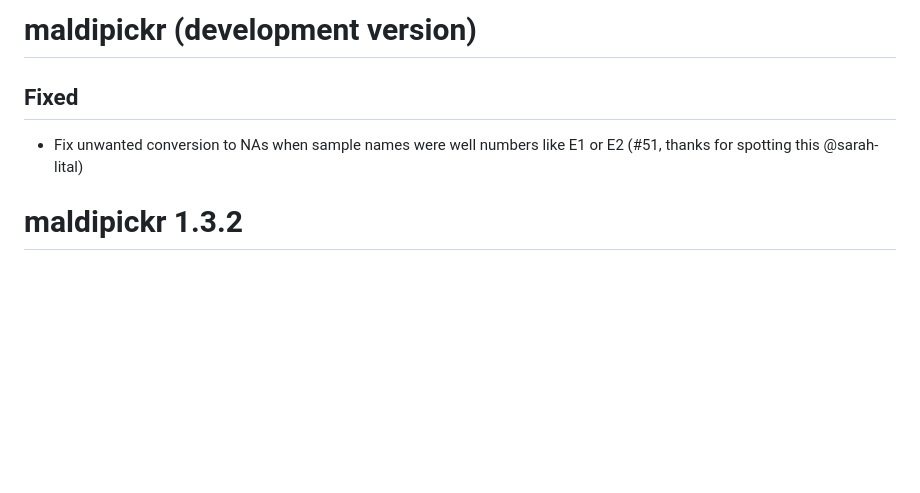
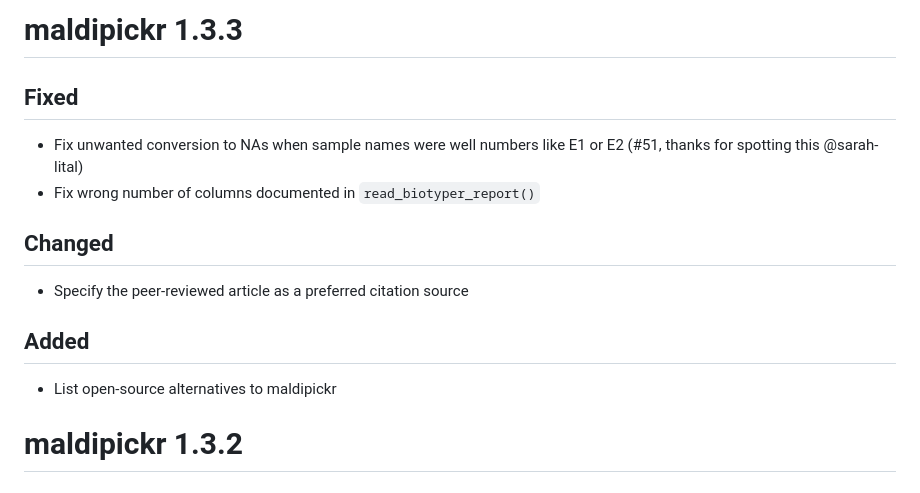
Before and after one commit to ClavelLab/maldipickr, a Markdown page: NEWS.md, the part around the change. Rendered like a GitHub page; blank space fills up the shorter version.

Commit message:
add summary of the changes for the new release
and fix typos

```diff
--- a/NEWS.md
+++ b/NEWS.md
@@ -1,8 +1,17 @@
-# maldipickr (development version)
+# maldipickr 1.3.3
 
 ## Fixed
 
 * Fix unwanted conversion to NAs when sample names were well numbers like E1 or E2 (#51, thanks for spotting this @sarah-lital)
+* Fix wrong number of columns documented in `read_biotyper_report()`
+
+## Changed
+
+* Specify the peer-reviewed article as a preferred citation source
+
+## Added
+
+* List open-source alternatives to maldipickr
 
 # maldipickr 1.3.2
 
```
Also changed, not shown: README.md (+2 -2 lines).
